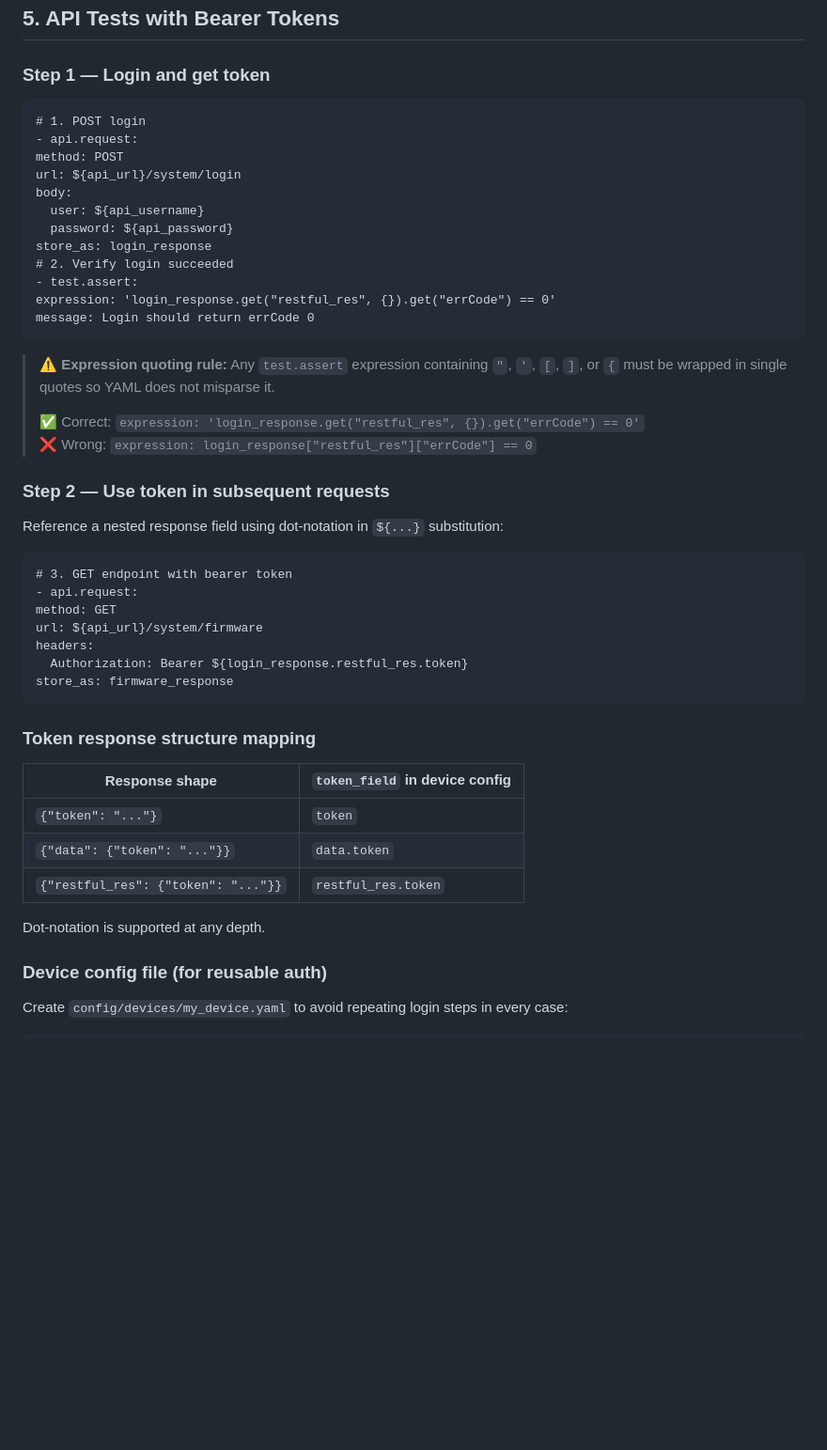
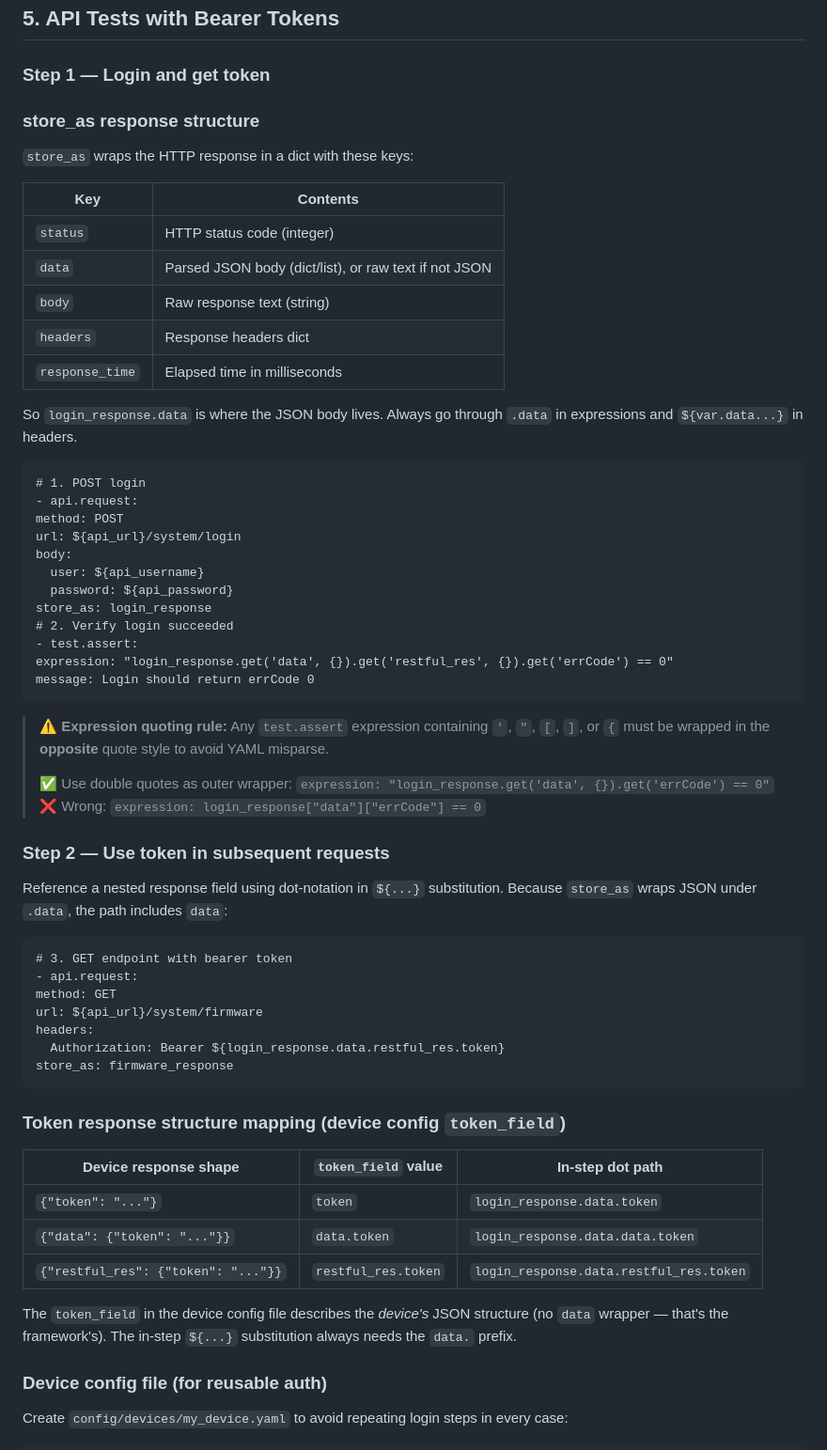
Before and after one commit to snap-one/EasyBDD, a Markdown page: docs/writing-test-cases.md, the part around the change. Shown at 94% size. Rendered like a GitHub page; blank space fills up the shorter version.

Commit message:
Fix store_as response structure in docs and test authoring guide
store_as wraps the HTTP response as {status, data, body, headers, response_time}.
JSON body is under .data, not at the top level. Updated writing-test-cases.md to
document this and correct all expression/header examples to use .data. path.

Co-Authored-By: Claude Sonnet 4.6 <noreply@anthropic.com>

````diff
--- a/docs/writing-test-cases.md
+++ b/docs/writing-test-cases.md
@@ -222,6 +222,20 @@ Add these to your `Var:` case or test variables to control the browser:
 
 ### Step 1 — Login and get token
 
+### store_as response structure
+
+`store_as` wraps the HTTP response in a dict with these keys:
+
+| Key | Contents |
+|-----|---------|
+| `status` | HTTP status code (integer) |
+| `data` | Parsed JSON body (dict/list), or raw text if not JSON |
+| `body` | Raw response text (string) |
+| `headers` | Response headers dict |
+| `response_time` | Elapsed time in milliseconds |
+
+So `login_response.data` is where the JSON body lives. Always go through `.data` in expressions and `${var.data...}` in headers.
+
 ```
 # 1. POST login
 - api.request:
@@ -233,18 +247,18 @@ body:
 store_as: login_response
 # 2. Verify login succeeded
 - test.assert:
-expression: 'login_response.get("restful_res", {}).get("errCode") == 0'
+expression: "login_response.get('data', {}).get('restful_res', {}).get('errCode') == 0"
 message: Login should return errCode 0
 ```
 
-> ⚠️ **Expression quoting rule:** Any `test.assert` expression containing `"`, `'`, `[`, `]`, or `{` must be wrapped in single quotes so YAML does not misparse it.
+> ⚠️ **Expression quoting rule:** Any `test.assert` expression containing `'`, `"`, `[`, `]`, or `{` must be wrapped in the **opposite** quote style to avoid YAML misparse.
 >
-> ✅ Correct: `expression: 'login_response.get("restful_res", {}).get("errCode") == 0'`
-> ❌ Wrong: `expression: login_response["restful_res"]["errCode"] == 0`
+> ✅ Use double quotes as outer wrapper: `expression: "login_response.get('data', {}).get('errCode') == 0"`
+> ❌ Wrong: `expression: login_response["data"]["errCode"] == 0`
 
 ### Step 2 — Use token in subsequent requests
 
-Reference a nested response field using dot-notation in `${...}` substitution:
+Reference a nested response field using dot-notation in `${...}` substitution. Because `store_as` wraps JSON under `.data`, the path includes `data`:
 
 ```
 # 3. GET endpoint with bearer token
@@ -252,19 +266,19 @@ Reference a nested response field using dot-notation in `${...}` substitution:
 method: GET
 url: ${api_url}/system/firmware
 headers:
-  Authorization: Bearer ${login_response.restful_res.token}
+  Authorization: Bearer ${login_response.data.restful_res.token}
 store_as: firmware_response
 ```
 
-### Token response structure mapping
+### Token response structure mapping (device config `token_field`)
 
-| Response shape | `token_field` in device config |
-|---------------|-------------------------------|
-| `{"token": "..."}` | `token` |
-| `{"data": {"token": "..."}}` | `data.token` |
-| `{"restful_res": {"token": "..."}}` | `restful_res.token` |
+| Device response shape | `token_field` value | In-step dot path |
+|----------------------|--------------------|--------------------|
+| `{"token": "..."}` | `token` | `login_response.data.token` |
+| `{"data": {"token": "..."}}` | `data.token` | `login_response.data.data.token` |
+| `{"restful_res": {"token": "..."}}` | `restful_res.token` | `login_response.data.restful_res.token` |
 
-Dot-notation is supported at any depth.
+The `token_field` in the device config file describes the *device's* JSON structure (no `data` wrapper — that's the framework's). The in-step `${...}` substitution always needs the `data.` prefix.
 
 ### Device config file (for reusable auth)
 
````
